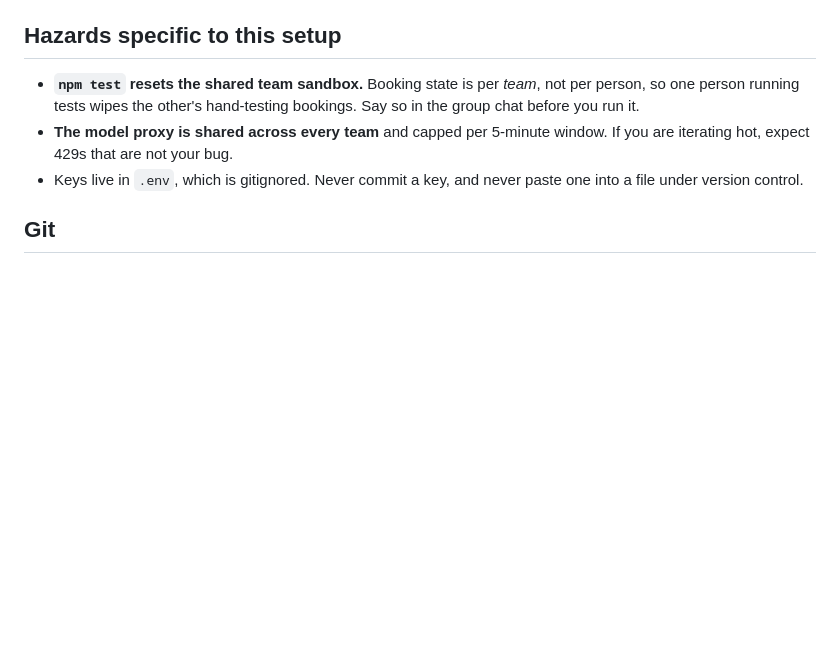
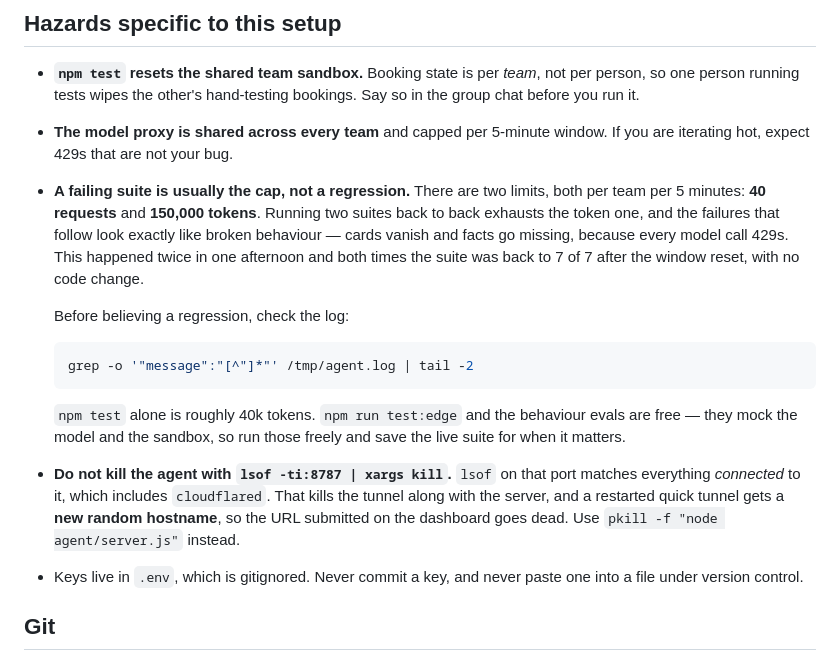
Before and after one commit to Wantdm/PlecAIHackathon, a Markdown page: CLAUDE.md, the part around the change. GitHub-like rendering; blank space fills up the shorter version.

Commit message:
Record the two hazards that cost us an afternoon
A failing suite is usually the shared 150k-token cap, not a regression:
it happened twice today and both times 7 of 7 came back untouched once
the window reset. And killing the agent by port takes the tunnel with it,
which changes the public URL out from under the dashboard.

Co-Authored-By: Claude Opus 5 <noreply@anthropic.com>

````diff
--- a/CLAUDE.md
+++ b/CLAUDE.md
@@ -101,6 +101,27 @@ Both of these cost real debugging time. They are not in the repo's own docs —
   bookings. Say so in the group chat before you run it.
 - **The model proxy is shared across every team** and capped per 5-minute
   window. If you are iterating hot, expect 429s that are not your bug.
+- **A failing suite is usually the cap, not a regression.** There are two limits,
+  both per team per 5 minutes: **40 requests** and **150,000 tokens**. Running two
+  suites back to back exhausts the token one, and the failures that follow look
+  exactly like broken behaviour — cards vanish and facts go missing, because
+  every model call 429s. This happened twice in one afternoon and both times the
+  suite was back to 7 of 7 after the window reset, with no code change.
+
+  Before believing a regression, check the log:
+
+  ```sh
+  grep -o '"message":"[^"]*"' /tmp/agent.log | tail -2
+  ```
+
+  `npm test` alone is roughly 40k tokens. `npm run test:edge` and the behaviour
+  evals are free — they mock the model and the sandbox, so run those freely and
+  save the live suite for when it matters.
+- **Do not kill the agent with `lsof -ti:8787 | xargs kill`.** `lsof` on that port
+  matches everything *connected* to it, which includes `cloudflared`. That kills
+  the tunnel along with the server, and a restarted quick tunnel gets a **new
+  random hostname**, so the URL submitted on the dashboard goes dead. Use
+  `pkill -f "node agent/server.js"` instead.
 - Keys live in `.env`, which is gitignored. Never commit a key, and never paste
   one into a file under version control.
 
````
